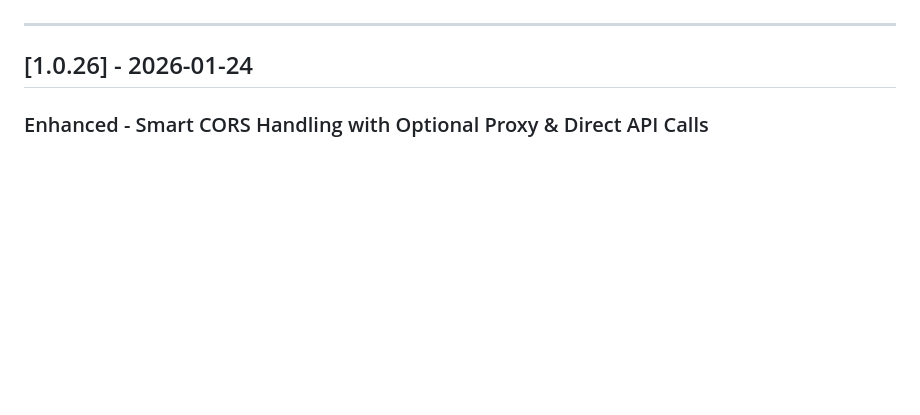
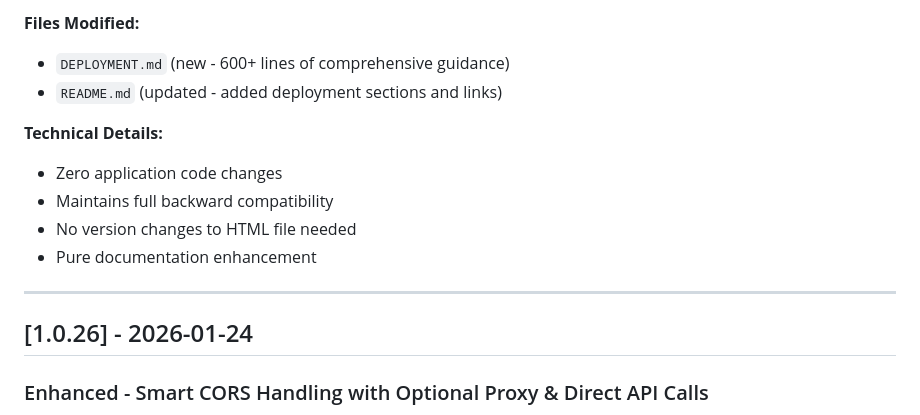
Before and after one commit to Ottomatic-Mike/Resource-Training-Planner, a Markdown page: CHANGELOG.md, the part around one of its changes. GitHub-like rendering; blank space fills up the shorter version.

```diff
--- a/CHANGELOG.md
+++ b/CHANGELOG.md
@@ -7,3 +73,12 @@ and this project adheres to [Semantic Versioning](https://semver.org/spec/v2.0.0
+**Files Modified:**
+- `DEPLOYMENT.md` (new - 600+ lines of comprehensive guidance)
+- `README.md` (updated - added deployment sections and links)
+
+**Technical Details:**
+- Zero application code changes
+- Maintains full backward compatibility
+- No version changes to HTML file needed
+- Pure documentation enhancement
 
 ---
 
```
Also changed, not shown: other parts of CHANGELOG.md (+66 -0 lines), DEPLOYMENT.md (added, +483 -0 lines), README.md (+53 -11 lines).
